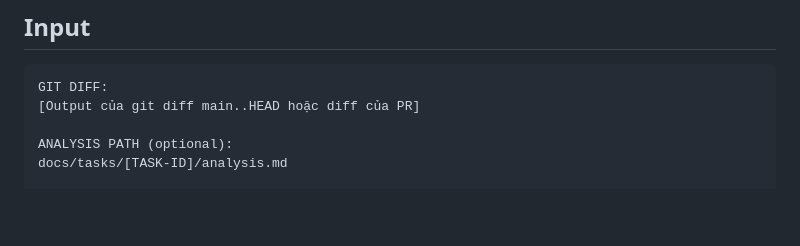
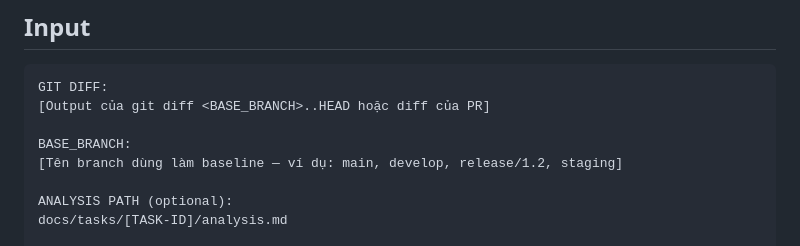
Before and after one commit to hiepdnh/Agentic-Development-Lifecycle, a Markdown page: agents/review-reader.md, the part around the change. Drawn GitHub-style; blank space fills up the shorter version.

Commit message:
fix(review-reader): base branch là tham số, không hardcode main
https://claude.ai/code/session_01SsDdxGf7bDkc8D7xtsw97E

````diff
--- a/agents/review-reader.md
+++ b/agents/review-reader.md
@@ -12,7 +12,10 @@ model: haiku
 
 ```
 GIT DIFF:
-[Output của git diff main..HEAD hoặc diff của PR]
+[Output của git diff <BASE_BRANCH>..HEAD hoặc diff của PR]
+
+BASE_BRANCH:
+[Tên branch dùng làm baseline — ví dụ: main, develop, release/1.2, staging]
 
 ANALYSIS PATH (optional):
 docs/tasks/[TASK-ID]/analysis.md
````
Also changed, not shown: 1 other file.
